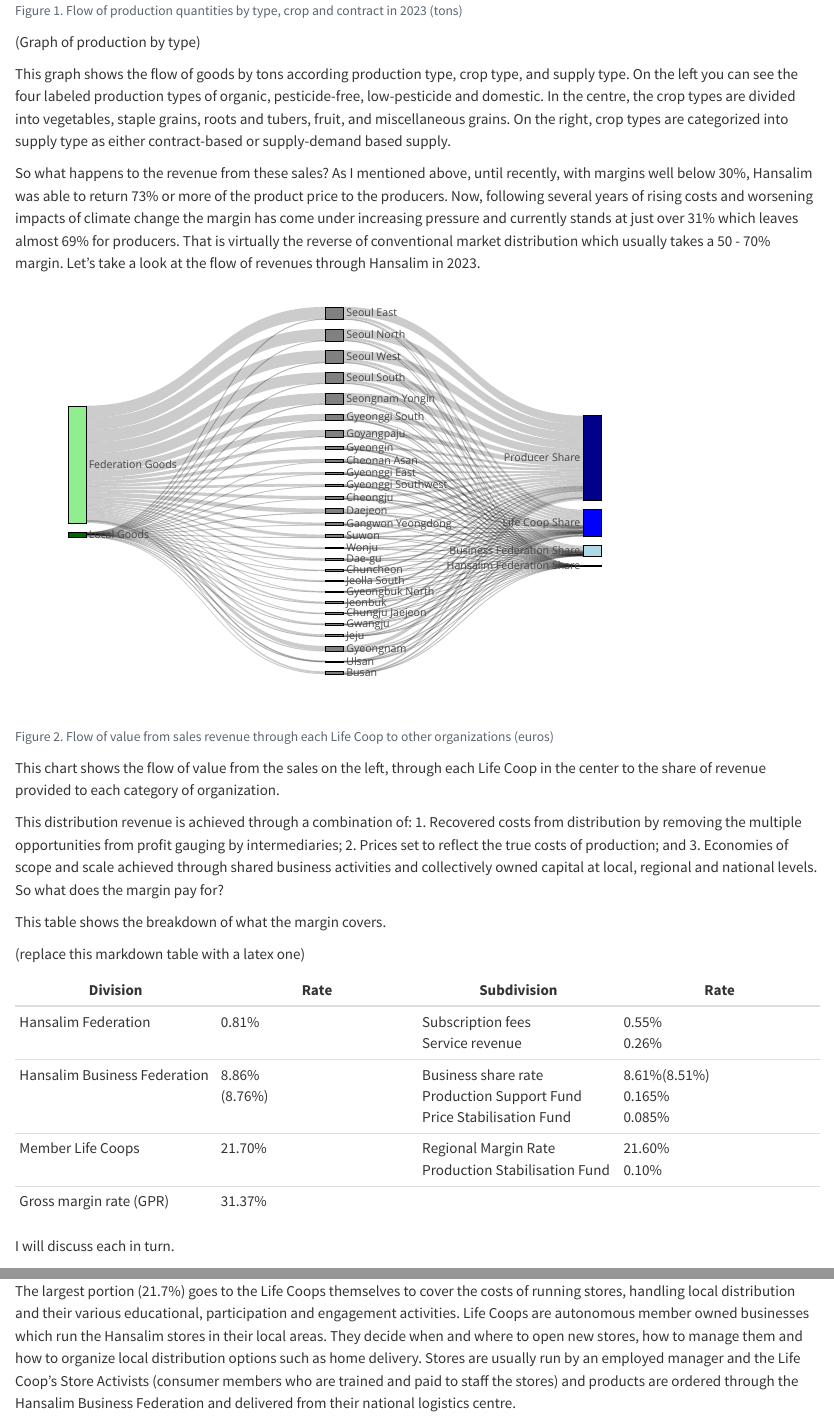
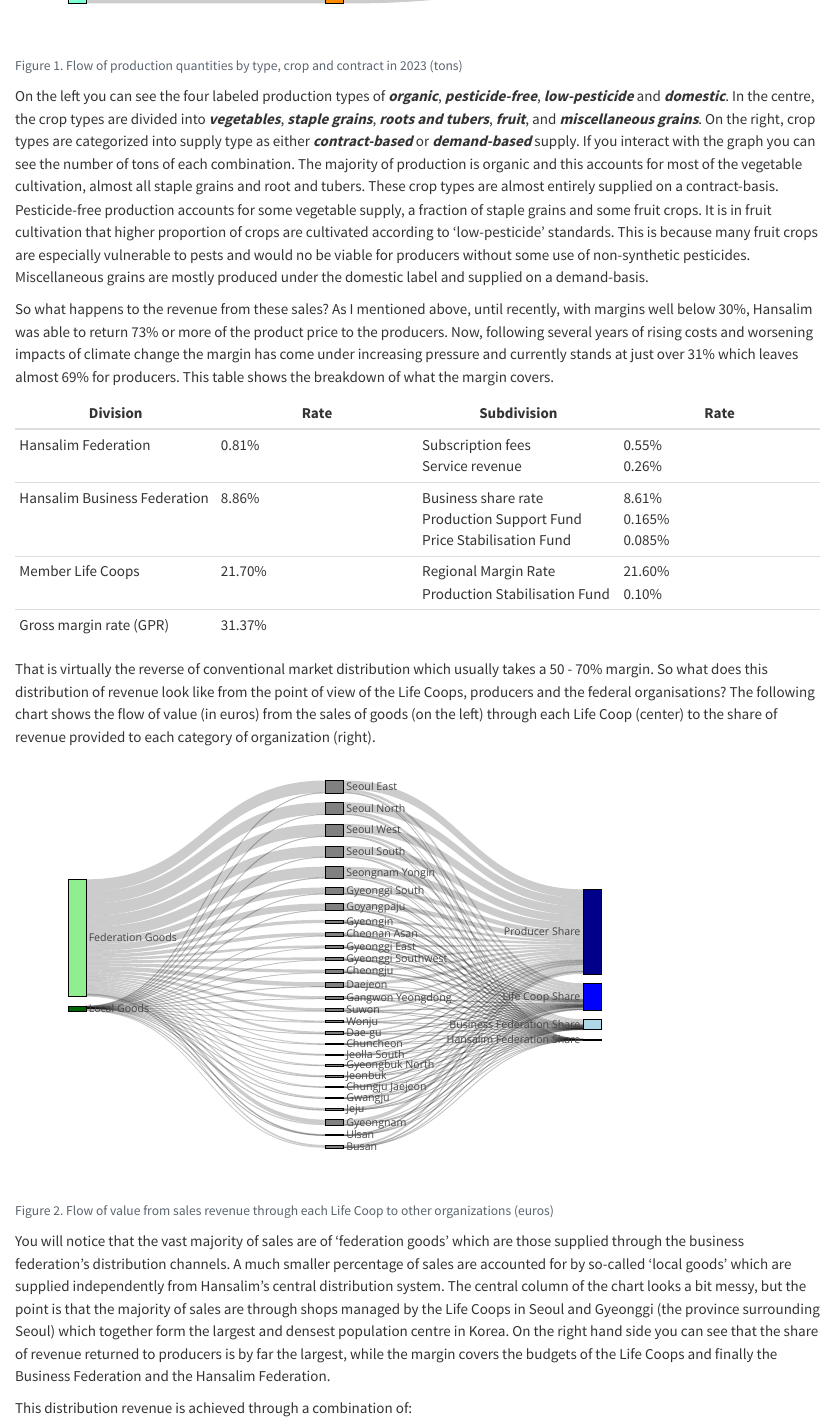
Before and after one commit to JonathanDolley/book.livingtogether.xyz, a Quarto document (01_whatisit.qmd): the page in a window 1100 px wide, from 5110 px down before the commit and from 5070 px down after it, and a second part further down, joined at a grey line. Rendered offline with R 4.5, knitr and Pandoc in place of Quarto, with nearby package versions.

Commit message:
edits to chapter 1

````diff
--- a/01_whatisit.qmd
+++ b/01_whatisit.qmd
@@ -176,19 +176,32 @@
 production.fig
 ```
 
-(Graph of production by type)
-
-This graph shows the flow of goods by tons according production type, crop type, and supply type.
-On the left you can see the four labeled production types of organic, pesticide-free, low-pesticide and domestic.
-In the centre, the crop types are divided into vegetables, staple grains, roots and tubers, fruit, and miscellaneous grains.
-On the right, crop types are categorized into supply type as either contract-based or supply-demand based supply.
-
+On the left you can see the four labeled production types of ***organic***, ***pesticide-free***, ***low-pesticide*** and ***domestic***.
+In the centre, the crop types are divided into ***vegetables***, ***staple grains***, ***roots and tubers***, ***fruit***, and ***miscellaneous grains***.
+On the right, crop types are categorized into supply type as either ***contract-based*** or ***demand-based*** supply.
+If you interact with the graph you can see the number of tons of each combination.
+The majority of production is organic and this accounts for most of the vegetable cultivation, almost all staple grains and root and tubers.
+These crop types are almost entirely supplied on a contract-basis.
+Pesticide-free production accounts for some vegetable supply, a fraction of staple grains and some fruit crops.
+It is in fruit cultivation that higher proportion of crops are cultivated according to 'low-pesticide' standards.
+This is because many fruit crops are especially vulnerable to pests and would no be viable for producers without some use of non-synthetic pesticides.
+Miscellaneous grains are mostly produced under the domestic label and supplied on a demand-basis.
 
 So what happens to the revenue from these sales?
 As I mentioned above, until recently, with margins well below 30%, Hansalim was able to return 73% or more of the product price to the producers.
 Now, following several years of rising costs and worsening impacts of climate change the margin has come under increasing pressure and currently stands at just over 31% which leaves almost 69% for producers.
+This table shows the breakdown of what the margin covers.
+
+|Division|Rate | Subdivision | Rate |
+| --- | --- | --- | --- |
+| Hansalim Federation | 0.81% | Subscription fees<br>Service revenue | 0.55%<br>0.26% |
+| Hansalim Business Federation | 8.86% | Business share rate<br>Production Support Fund<br>Price Stabilisation Fund | 8.61%<br>0.165%<br>0.085% |
+| Member Life Coops | 21.70% | Regional Margin Rate <br>Production Stabilisation Fund | 21.60%<br>0.10% |
+| Gross margin rate (GPR) | 31.37% | | |
+
 That is virtually the reverse of conventional market distribution which usually takes a 50 - 70% margin.
-Let's take a look at the flow of revenues through Hansalim in 2023.
+So what does this distribution of revenue look like from the point of view of the Life Coops, producers and the federal organisations?
+The following chart shows the flow of value (in euros) from the sales of goods (on the left) through each Life Coop (center) to the share of revenue provided to each category of organization (right).
 
 ```{r}
 #| label: value flow
@@ -204,22 +217,18 @@
 value.flow.fig
 ```
 
-This chart shows the flow of value from the sales on the left, through each Life Coop in the center to the share of revenue provided to each category of organization.
+You will notice that the vast majority of sales are of 'federation goods' which are those supplied through the business federation's distribution channels.
+A much smaller percentage of sales are accounted for by so-called 'local goods' which are supplied independently from Hansalim's central distribution system.
+The central column of the chart looks a bit messy, but the point is that the majority of sales are through shops managed by the Life Coops in Seoul and Gyeonggi (the province surrounding Seoul) which together form the largest and densest population centre in Korea.
+On the right hand side you can see that the share of revenue returned to producers is by far the largest, while the margin covers the budgets of the Life Coops and finally the Business Federation and the Hansalim Federation.
 
-This distribution revenue is achieved through a combination of: 1. Recovered costs from distribution by removing the multiple opportunities from profit gauging by intermediaries; 2. Prices set to reflect the true costs of production; and 3. Economies of scope and scale achieved through shared business activities and collectively owned capital at local, regional and national levels. So what does the margin pay for?
+This distribution revenue is achieved through a combination of:
 
-This table shows the breakdown of what the margin covers.
+1. Recovered costs from distribution by removing the multiple opportunities from profit gauging by intermediaries;
+2. Prices set to reflect the true costs of production; and
+3. Economies of scope and scale achieved through shared business activities and collectively owned capital at local, regional and national levels.
 
-(replace this markdown table with a latex one)
-
-|Division|Rate | Subdivision | Rate |
-| --- | --- | --- | --- |
-| Hansalim Federation | 0.81% | Subscription fees<br>Service revenue | 0.55%<br>0.26% |
-| Hansalim Business Federation | 8.86%<br>(8.76%) | Business share rate<br>Production Support Fund<br>Price Stabilisation Fund | 8.61%(8.51%)<br>0.165%<br>0.085% |
-| Member Life Coops | 21.70% | Regional Margin Rate <br>Production Stabilisation Fund | 21.60%<br>0.10% |
-| Gross margin rate (GPR) | 31.37% | | |
-
-I will discuss each in turn.
+After providing for producers' livelihoods, what then does the remaining 30% pay for?
 
 ### A different kind of consumer experience
 
````
Also changed, not shown: _quarto.yml (+1 -1 lines), 01_whatisit.qmd (8 more changed lines), 1 other file.
